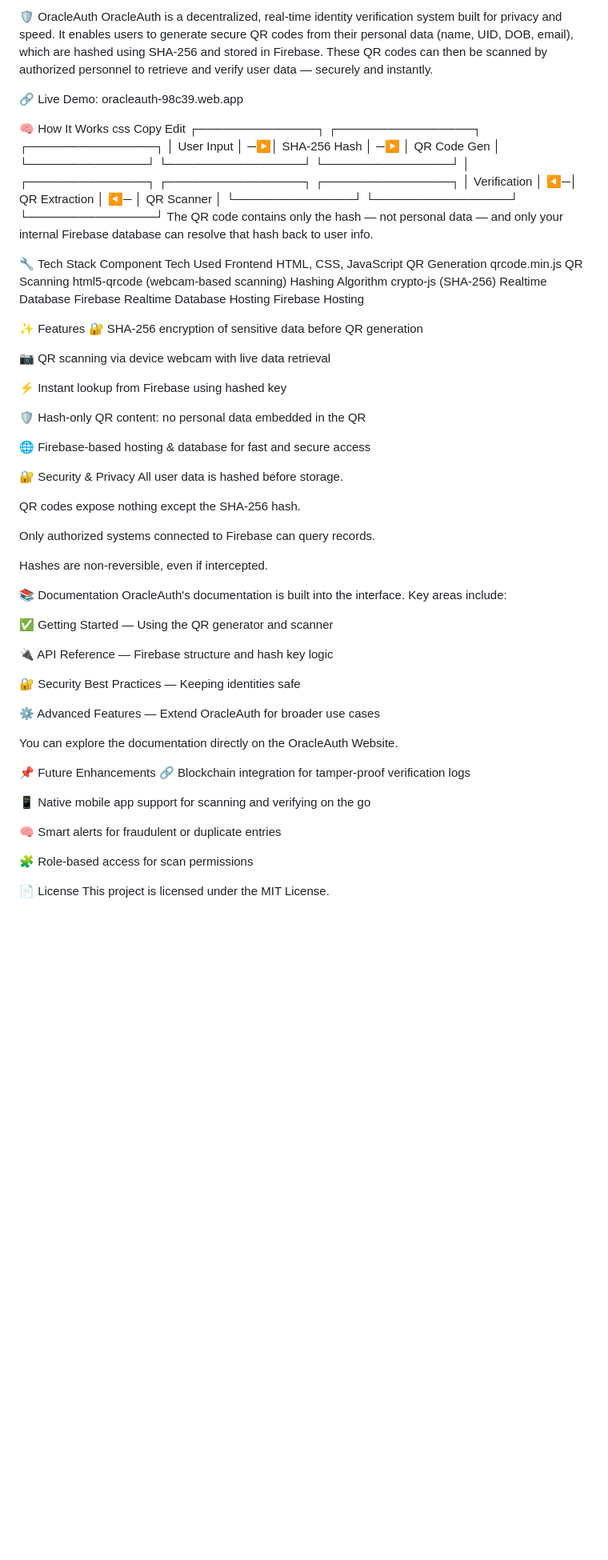
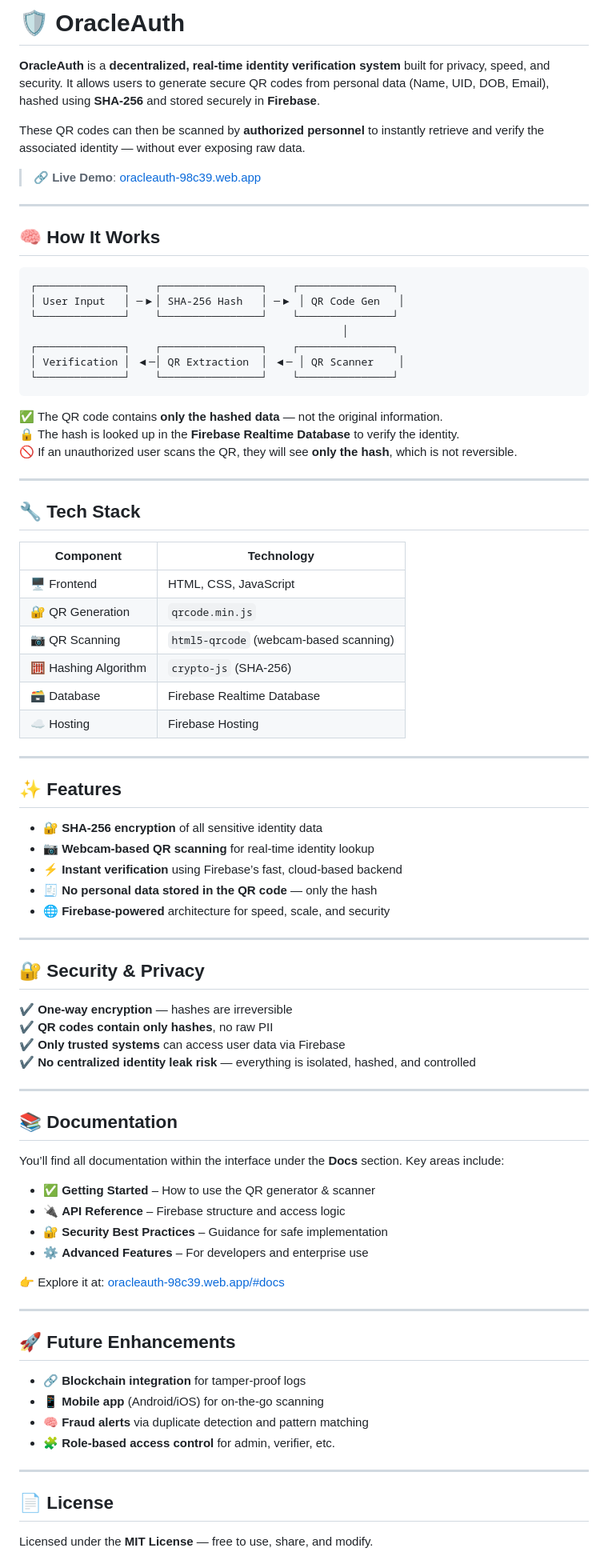
Before and after one commit to JEET090806/OracleAuth, a Markdown page: README.md, the part around one of its changes. Shown at 80% size. Rendered like a GitHub page; blank space fills up the shorter version.

````diff
--- a/README.md
+++ b/README.md
@@ -1,12 +1,16 @@
-🛡️ OracleAuth
-OracleAuth is a decentralized, real-time identity verification system built for privacy and speed. It enables users to generate secure QR codes from their personal data (name, UID, DOB, email), which are hashed using SHA-256 and stored in Firebase. These QR codes can then be scanned by authorized personnel to retrieve and verify user data — securely and instantly.
+# 🛡️ **OracleAuth**
 
-🔗 Live Demo: oracleauth-98c39.web.app
+**OracleAuth** is a **decentralized, real-time identity verification system** built for privacy, speed, and security. It allows users to generate secure QR codes from personal data (Name, UID, DOB, Email), hashed using **SHA-256** and stored securely in **Firebase**.
 
-🧠 How It Works
-css
-Copy
-Edit
+These QR codes can then be scanned by **authorized personnel** to instantly retrieve and verify the associated identity — without ever exposing raw data.
+
+> 🔗 **Live Demo**: [oracleauth-98c39.web.app](https://oracleauth-98c39.web.app)
+
+---
+
+## 🧠 **How It Works**
+
+```text
 ┌──────────────┐    ┌────────────────┐    ┌───────────────┐
 │ User Input   │ ─▶│ SHA-256 Hash   │ ─▶ │ QR Code Gen   │
 └──────────────┘    └────────────────┘    └───────────────┘
@@ -14,59 +18,69 @@ Edit
 ┌──────────────┐    ┌────────────────┐    ┌───────────────┐
 │ Verification │ ◀─│ QR Extraction  │ ◀─ │ QR Scanner    │
 └──────────────┘    └────────────────┘    └───────────────┘
-The QR code contains only the hash — not personal data — and only your internal Firebase database can resolve that hash back to user info.
+```
 
-🔧 Tech Stack
-Component	Tech Used
-Frontend	HTML, CSS, JavaScript
-QR Generation	qrcode.min.js
-QR Scanning	html5-qrcode (webcam-based scanning)
-Hashing Algorithm	crypto-js (SHA-256)
-Realtime Database	Firebase Realtime Database
-Hosting	Firebase Hosting
+✅ The QR code contains **only the hashed data** — not the original information.
+🔒 The hash is looked up in the **Firebase Realtime Database** to verify the identity.
+🚫 If an unauthorized user scans the QR, they will see **only the hash**, which is not reversible.
 
-✨ Features
-🔐 SHA-256 encryption of sensitive data before QR generation
+---
 
-📷 QR scanning via device webcam with live data retrieval
+## 🔧 **Tech Stack**
 
-⚡ Instant lookup from Firebase using hashed key
+| **Component**        | **Technology**                             |
+|----------------------|---------------------------------------------|
+| 🖥️ Frontend           | HTML, CSS, JavaScript                      |
+| 🔐 QR Generation      | `qrcode.min.js`                            |
+| 📷 QR Scanning        | `html5-qrcode` (webcam-based scanning)     |
+| 🧮 Hashing Algorithm  | `crypto-js` (SHA-256)                      |
+| 🗃️ Database           | Firebase Realtime Database                 |
+| ☁️ Hosting            | Firebase Hosting                          |
 
-🛡️ Hash-only QR content: no personal data embedded in the QR
+---
 
-🌐 Firebase-based hosting & database for fast and secure access
+## ✨ **Features**
 
-🔐 Security & Privacy
-All user data is hashed before storage.
+- 🔐 **SHA-256 encryption** of all sensitive identity data
+- 📷 **Webcam-based QR scanning** for real-time identity lookup
+- ⚡ **Instant verification** using Firebase’s fast, cloud-based backend
+- 🧾 **No personal data stored in the QR code** — only the hash
+- 🌐 **Firebase-powered** architecture for speed, scale, and security
 
-QR codes expose nothing except the SHA-256 hash.
+---
 
-Only authorized systems connected to Firebase can query records.
+## 🔐 **Security & Privacy**
 
-Hashes are non-reversible, even if intercepted.
+✔️ **One-way encryption** — hashes are irreversible
+✔️ **QR codes contain only hashes**, no raw PII
+✔️ **Only trusted systems** can access user data via Firebase
+✔️ **No centralized identity leak risk** — everything is isolated, hashed, and controlled
 
-📚 Documentation
-OracleAuth's documentation is built into the interface. Key areas include:
+---
 
-✅ Getting Started — Using the QR generator and scanner
+## 📚 **Documentation**
 
-🔌 API Reference — Firebase structure and hash key logic
+You’ll find all documentation within the interface under the **Docs** section. Key areas include:
 
-🔐 Security Best Practices — Keeping identities safe
+- ✅ **Getting Started** – How to use the QR generator & scanner
+- 🔌 **API Reference** – Firebase structure and access logic
+- 🔐 **Security Best Practices** – Guidance for safe implementation
+- ⚙️ **Advanced Features** – For developers and enterprise use
 
-⚙️ Advanced Features — Extend OracleAuth for broader use cases
+👉 Explore it at: [oracleauth-98c39.web.app/#docs](https://oracleauth-98c39.web.app/#docs)
 
-You can explore the documentation directly on the OracleAuth Website.
+---
 
-📌 Future Enhancements
-🔗 Blockchain integration for tamper-proof verification logs
+## 🚀 **Future Enhancements**
 
-📱 Native mobile app support for scanning and verifying on the go
+- 🔗 **Blockchain integration** for tamper-proof logs
+- 📱 **Mobile app** (Android/iOS) for on-the-go scanning
+- 🧠 **Fraud alerts** via duplicate detection and pattern matching
+- 🧩 **Role-based access control** for admin, verifier, etc.
 
-🧠 Smart alerts for fraudulent or duplicate entries
+---
 
-🧩 Role-based access for scan permissions
+## 📄 **License**
 
-📄 License
-This project is licensed under the MIT License.
+Licensed under the **MIT License** — free to use, share, and modify.
 
````
Also changed, not shown: other parts of README.md (+10 -3 lines).
